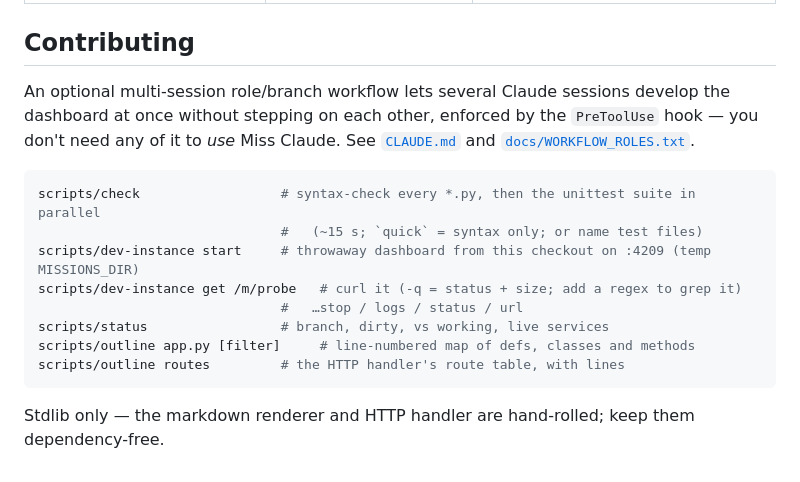
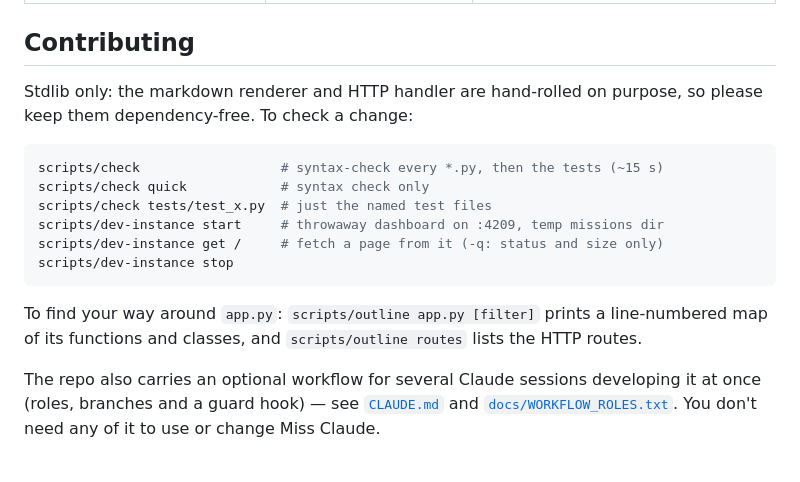
Before and after one commit to apezio/miss-claude, a Markdown page: README.md, the part around one of its changes. GitHub-like rendering.

````diff
--- a/README.md
+++ b/README.md
@@ -412,19 +414,22 @@ All optional; the common ones:
 
 ## Contributing
 
-An optional multi-session role/branch workflow lets several Claude sessions develop the dashboard at
-once without stepping on each other, enforced by the `PreToolUse` hook — you don't need any of it to
-*use* Miss Claude. See [`CLAUDE.md`](CLAUDE.md) and [`docs/WORKFLOW_ROLES.txt`](docs/WORKFLOW_ROLES.txt).
+Stdlib only: the markdown renderer and HTTP handler are hand-rolled on purpose, so please keep
+them dependency-free. To check a change:
 
 ```bash
-scripts/check                  # syntax-check every *.py, then the unittest suite in parallel
-                               #   (~15 s; `quick` = syntax only; or name test files)
-scripts/dev-instance start     # throwaway dashboard from this checkout on :4209 (temp MISSIONS_DIR)
-scripts/dev-instance get /m/probe   # curl it (-q = status + size; add a regex to grep it)
-                               #   …stop / logs / status / url
-scripts/status                 # branch, dirty, vs working, live services
-scripts/outline app.py [filter]     # line-numbered map of defs, classes and methods
-scripts/outline routes         # the HTTP handler's route table, with lines
+scripts/check                  # syntax-check every *.py, then the tests (~15 s)
+scripts/check quick            # syntax check only
+scripts/check tests/test_x.py  # just the named test files
+scripts/dev-instance start     # throwaway dashboard on :4209, temp missions dir
+scripts/dev-instance get /     # fetch a page from it (-q: status and size only)
+scripts/dev-instance stop
 ```
 
-Stdlib only — the markdown renderer and HTTP handler are hand-rolled; keep them dependency-free.
+To find your way around `app.py`: `scripts/outline app.py [filter]` prints a line-numbered map of
+its functions and classes, and `scripts/outline routes` lists the HTTP routes.
+
+The repo also carries an optional workflow for several Claude sessions developing it at once
+(roles, branches and a guard hook) — see [`CLAUDE.md`](CLAUDE.md) and
+[`docs/WORKFLOW_ROLES.txt`](docs/WORKFLOW_ROLES.txt). You don't need any of it to use or change
+Miss Claude.
````
Also changed, not shown: other parts of README.md (+8 -6 lines), docs/CANVAS.md (+6 -0 lines), docs/img/canvas-question.png, docs/img/canvas-terminal.png, docs/img/canvas.png, docs/img/chat-phone.png, docs/img/chat-picker.png (added), docs/img/mission-page.png, 2 other files.
